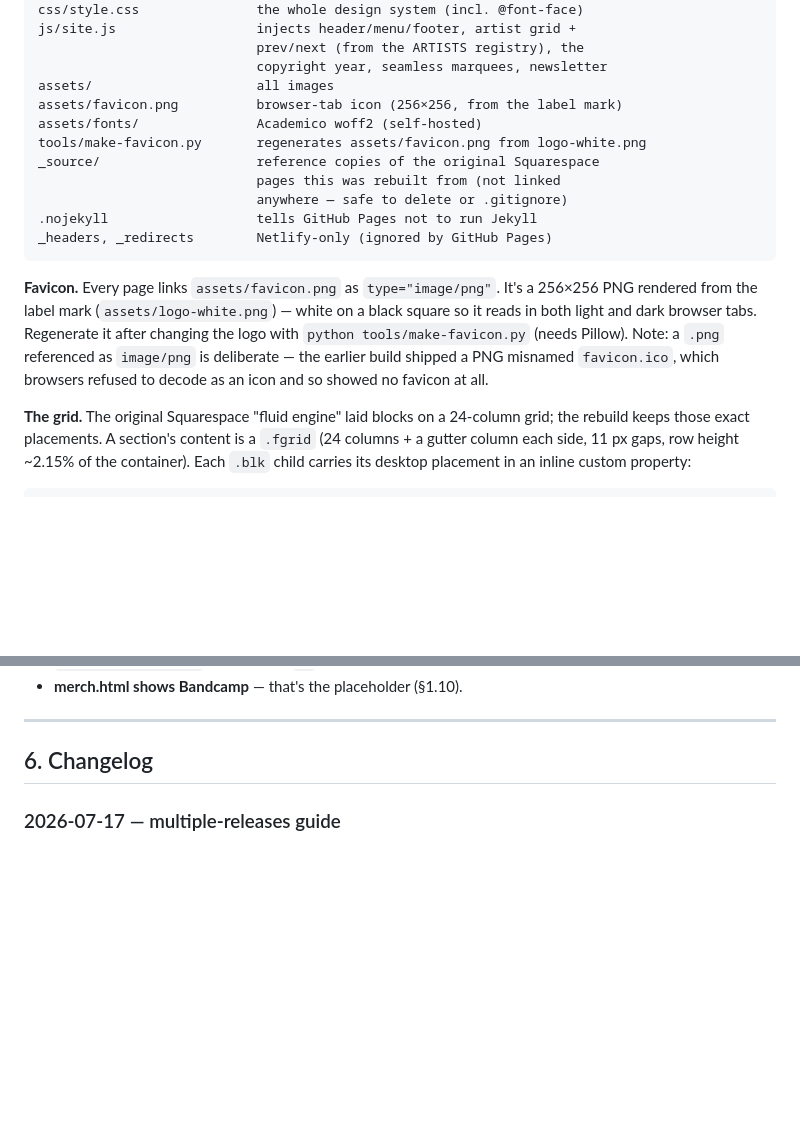
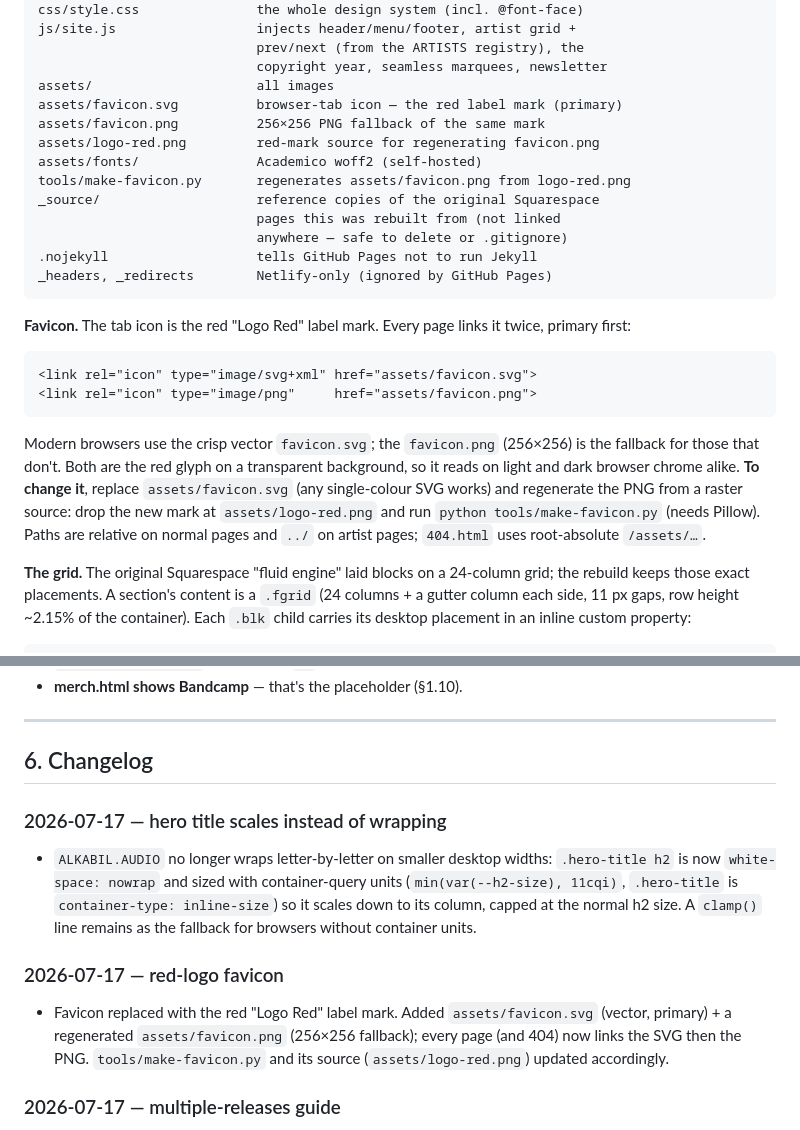
Before and after one commit to alkabil-audio/alkabil.site, a Markdown page: DOCUMENTATION.md, 2 parts joined by grey strips. Drawn GitHub-style; blank space fills up the shorter version.

````diff
--- a/DOCUMENTATION.md
+++ b/DOCUMENTATION.md
@@ -583,9 +583,11 @@ js/site.js                  injects header/menu/footer, artist grid +
                             prev/next (from the ARTISTS registry), the
                             copyright year, seamless marquees, newsletter
 assets/                     all images
-assets/favicon.png          browser-tab icon (256×256, from the label mark)
+assets/favicon.svg          browser-tab icon — the red label mark (primary)
+assets/favicon.png          256×256 PNG fallback of the same mark
+assets/logo-red.png         red-mark source for regenerating favicon.png
 assets/fonts/               Academico woff2 (self-hosted)
-tools/make-favicon.py       regenerates assets/favicon.png from logo-white.png
+tools/make-favicon.py       regenerates assets/favicon.png from logo-red.png
 _source/                    reference copies of the original Squarespace
                             pages this was rebuilt from (not linked
                             anywhere — safe to delete or .gitignore)
@@ -593,13 +595,21 @@ _source/                    reference copies of the original Squarespace
 _headers, _redirects        Netlify-only (ignored by GitHub Pages)
 ```
 
-**Favicon.** Every page links `assets/favicon.png` as `type="image/png"`. It's
-a 256×256 PNG rendered from the label mark (`assets/logo-white.png`) — white on
-a black square so it reads in both light and dark browser tabs. Regenerate it
-after changing the logo with `python tools/make-favicon.py` (needs Pillow).
-Note: a `.png` referenced as `image/png` is deliberate — the earlier build
-shipped a PNG misnamed `favicon.ico`, which browsers refused to decode as an
-icon and so showed no favicon at all.
+**Favicon.** The tab icon is the red "Logo Red" label mark. Every page links it
+twice, primary first:
+
+```html
+<link rel="icon" type="image/svg+xml" href="assets/favicon.svg">
+<link rel="icon" type="image/png"     href="assets/favicon.png">
+```
+
+Modern browsers use the crisp vector `favicon.svg`; the `favicon.png` (256×256)
+is the fallback for those that don't. Both are the red glyph on a transparent
+background, so it reads on light and dark browser chrome alike. **To change it**,
+replace `assets/favicon.svg` (any single-colour SVG works) and regenerate the
+PNG from a raster source: drop the new mark at `assets/logo-red.png` and run
+`python tools/make-favicon.py` (needs Pillow). Paths are relative on normal
+pages and `../` on artist pages; `404.html` uses root-absolute `/assets/…`.
 
 **The grid.** The original Squarespace "fluid engine" laid blocks on a
 24-column grid; the rebuild keeps those exact placements. A section's content
@@ -717,6 +727,21 @@ served-at-root requirement, so do it only once the site lives at
 ---
 
 ## 6. Changelog
+
+### 2026-07-17 — hero title scales instead of wrapping
+
+- `ALKABIL.AUDIO` no longer wraps letter-by-letter on smaller desktop widths:
+  `.hero-title h2` is now `white-space: nowrap` and sized with container-query
+  units (`min(var(--h2-size), 11cqi)`, `.hero-title` is `container-type:
+  inline-size`) so it scales down to its column, capped at the normal h2 size.
+  A `clamp()` line remains as the fallback for browsers without container units.
+
+### 2026-07-17 — red-logo favicon
+
+- Favicon replaced with the red "Logo Red" label mark. Added `assets/favicon.svg`
+  (vector, primary) + a regenerated `assets/favicon.png` (256×256 fallback);
+  every page (and 404) now links the SVG then the PNG. `tools/make-favicon.py`
+  and its source (`assets/logo-red.png`) updated accordingly.
 
 ### 2026-07-17 — multiple-releases guide
 
````
